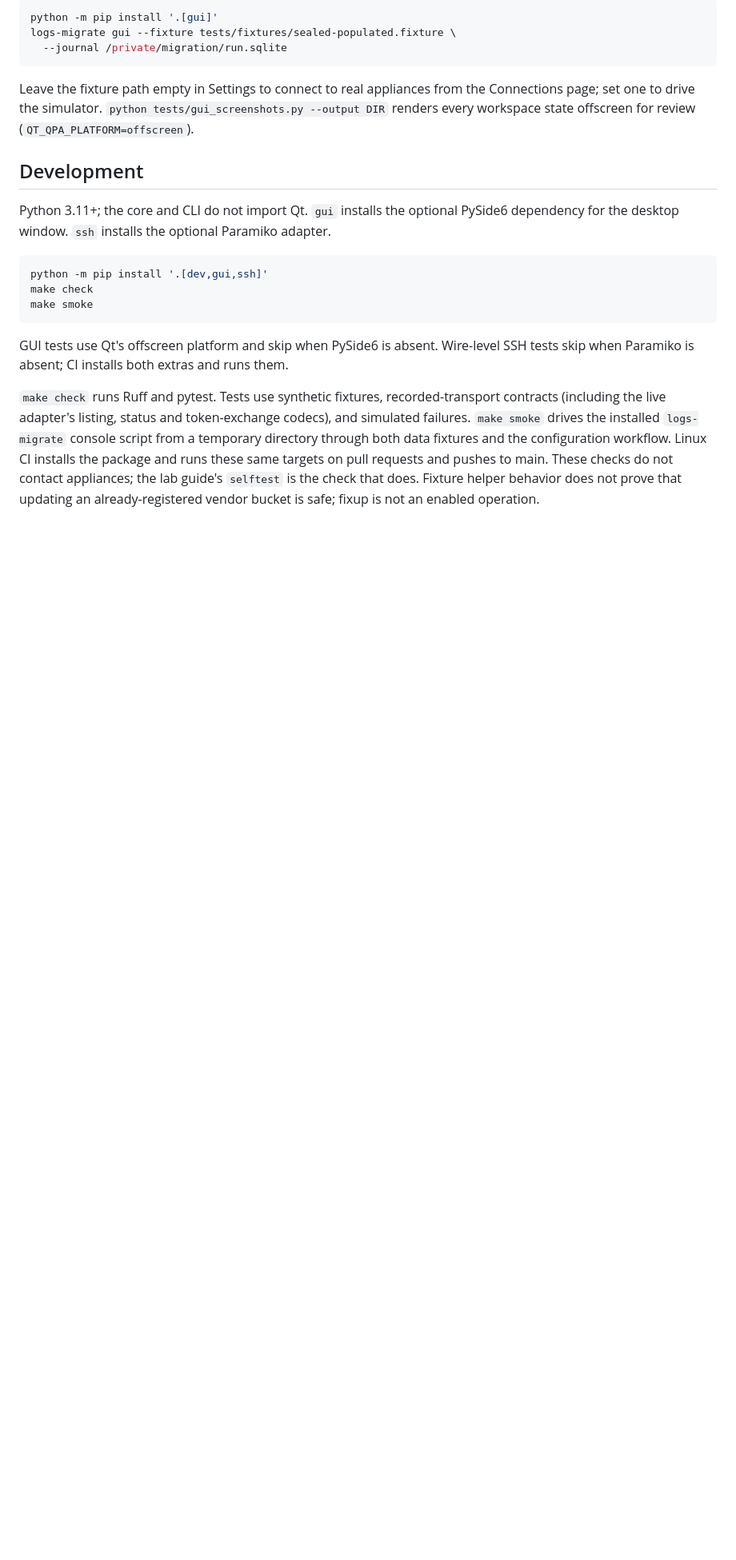
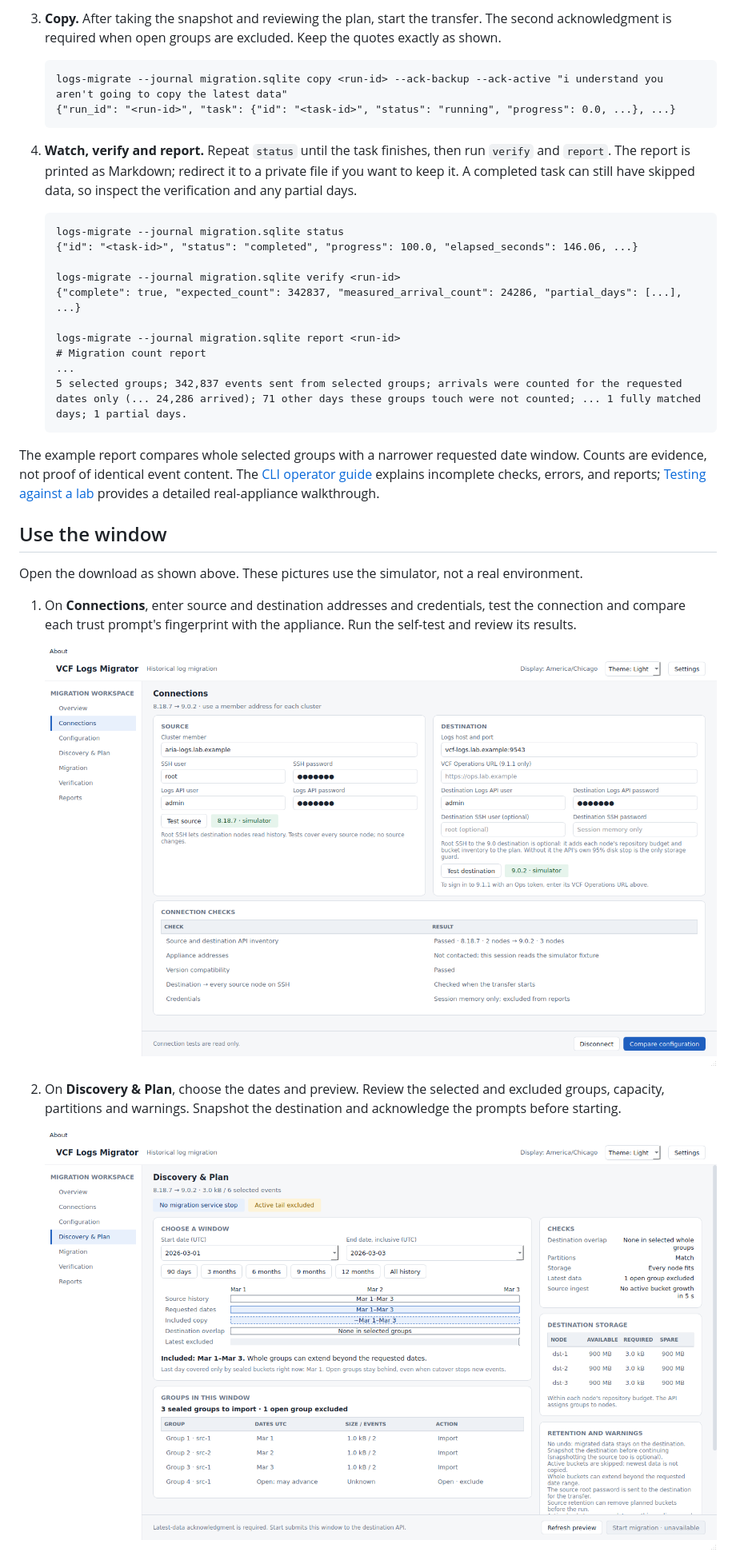
Before and after one commit to sentania-labs/vcf-logs-migrator, a Markdown page: README.md, the part around one of its changes. Shown at 80% size. Drawn GitHub-style; pictures changed too: docs/images/gui/04-connections.png, docs/images/gui/07-plan-light.png; blank space fills up the shorter version.

Commit message:
Make README a practical migration guide

````diff
--- a/README.md
+++ b/README.md
@@ -125,35 +82,37 @@ file under the user's config directory; credentials stay in session memory only.
 
-```sh
-python -m pip install '.[gui]'
-logs-migrate gui --fixture tests/fixtures/sealed-populated.fixture \
-  --journal /private/migration/run.sqlite
-```
+3. **Copy.** After taking the snapshot and reviewing the plan, start the transfer. The second acknowledgment is required when open groups are excluded. Keep the quotes exactly as shown.
 
-Leave the fixture path empty in Settings to connect to real appliances from the
-Connections page; set one to drive the simulator. `python tests/gui_screenshots.py
---output DIR` renders every workspace state offscreen for review
-(`QT_QPA_PLATFORM=offscreen`).
+   ```text
+   logs-migrate --journal migration.sqlite copy <run-id> --ack-backup --ack-active "i understand you aren't going to copy the latest data"
+   {"run_id": "<run-id>", "task": {"id": "<task-id>", "status": "running", "progress": 0.0, ...}, ...}
+   ```
 
-## Development
+4. **Watch, verify and report.** Repeat `status` until the task finishes, then run `verify` and `report`. The report is printed as Markdown; redirect it to a private file if you want to keep it. A completed task can still have skipped data, so inspect the verification and any partial days.
 
-Python 3.11+; the core and CLI do not import Qt. `gui` installs the optional PySide6
-dependency for the desktop window. `ssh` installs the optional Paramiko adapter.
+   ```text
+   logs-migrate --journal migration.sqlite status
+   {"id": "<task-id>", "status": "completed", "progress": 100.0, "elapsed_seconds": 146.06, ...}
 
-```sh
-python -m pip install '.[dev,gui,ssh]'
-make check
-make smoke
-```
+   logs-migrate --journal migration.sqlite verify <run-id>
+   {"complete": true, "expected_count": 342837, "measured_arrival_count": 24286, "partial_days": [...], ...}
 
-GUI tests use Qt's offscreen platform and skip when PySide6 is absent. Wire-level
-SSH tests skip when Paramiko is absent; CI installs both extras and runs them.
+   logs-migrate --journal migration.sqlite report <run-id>
+   # Migration count report
+   ...
+   5 selected groups; 342,837 events sent from selected groups; arrivals were counted for the requested dates only (... 24,286 arrived); 71 other days these groups touch were not counted; ... 1 fully matched days; 1 partial days.
+   ```
 
-`make check` runs Ruff and pytest. Tests use synthetic fixtures, recorded-transport
-contracts (including the live adapter's listing, status and token-exchange codecs),
-and simulated failures. `make smoke` drives the installed `logs-migrate`
-console script from a temporary directory through both data fixtures and the
-configuration workflow. Linux CI installs the package and runs these same targets
-on pull requests and pushes to main. These checks do not contact appliances; the
-lab guide's `selftest` is the check that does. Fixture helper behavior does not
-prove that updating an already-registered vendor bucket is safe; fixup is not an
-enabled operation.
+The example report compares whole selected groups with a narrower requested date window. Counts are evidence, not proof of identical event content. The [CLI operator guide](docs/operator-cli.md) explains incomplete checks, errors, and reports; [Testing against a lab](docs/testing-against-a-lab.md) provides a detailed real-appliance walkthrough.
+
+## Use the window
+
+Open the download as shown above. These pictures use the simulator, not a real environment.
+
+1. On **Connections**, enter source and destination addresses and credentials, test the connection and compare each trust prompt's fingerprint with the appliance. Run the self-test and review its results.
+
+   ![Connections page in the simulator](docs/images/gui/04-connections.png)
+
+2. On **Discovery & Plan**, choose the dates and preview. Review the selected and excluded groups, capacity, partitions and warnings. Snapshot the destination and acknowledge the prompts before starting.
+
+   ![Plan preview in the simulator](docs/images/gui/07-plan-light.png)
+
````
Also changed, not shown: other parts of README.md (+83 -101 lines), docs/images/gui/11-migration-light.png, docs/images/gui/15-verified-light.png, docs/images/gui/20-reports.png.
